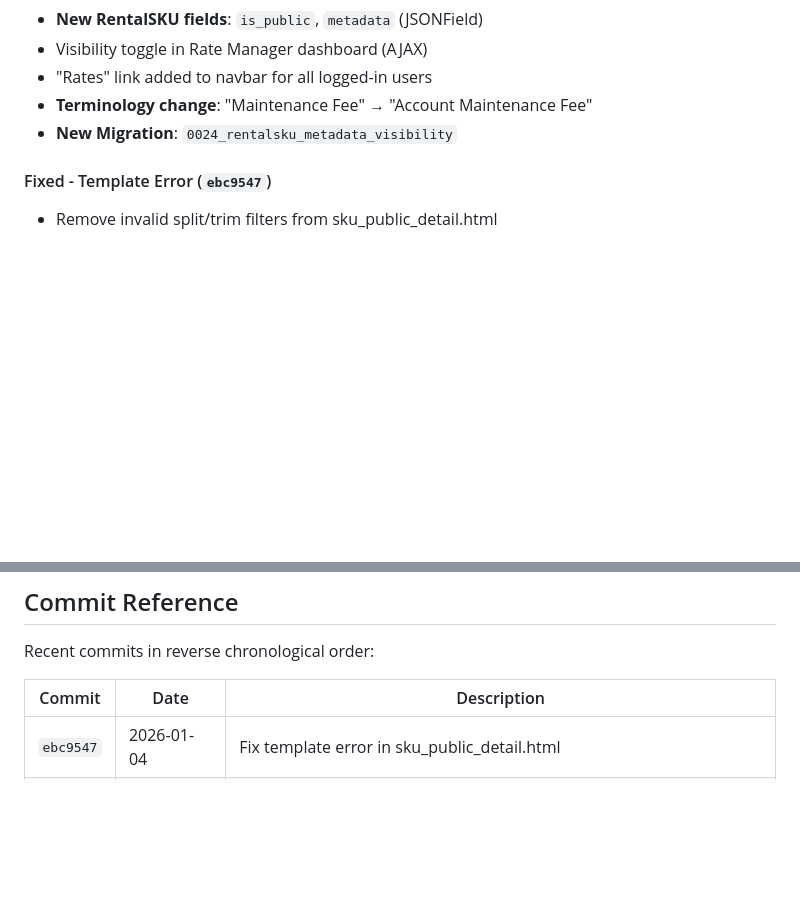
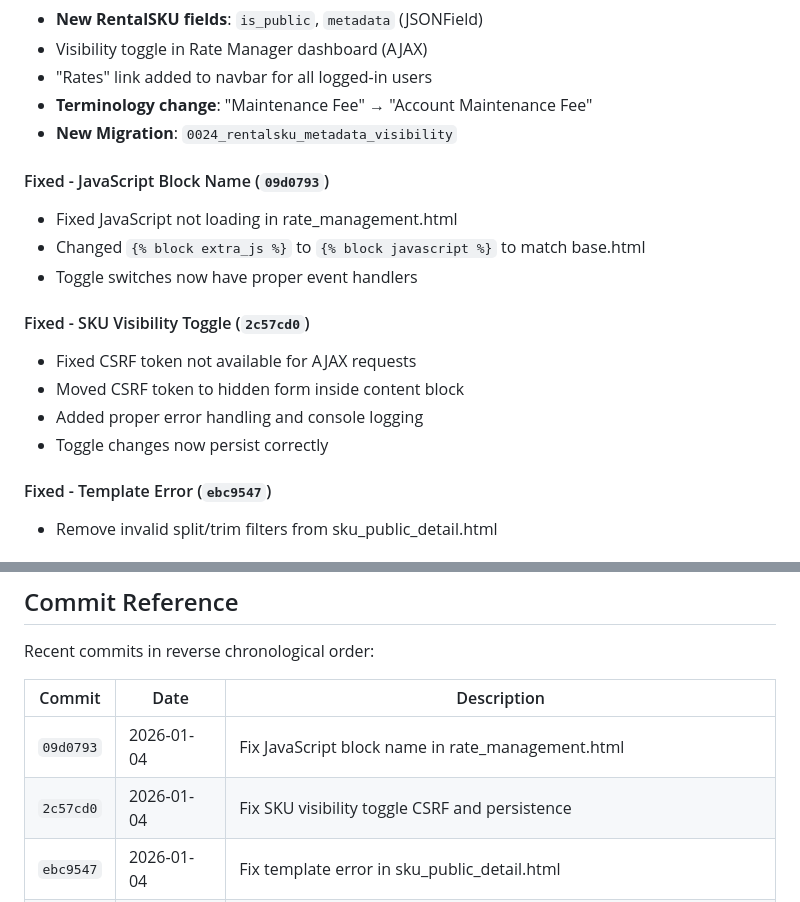
Before and after one commit to mit-orcd/cf-orcd-rental, a Markdown page: developer_docs/CHANGELOG.md, 2 parts joined by grey strips. Drawn GitHub-style; blank space fills up the shorter version.

Commit message:
Update CHANGELOG with JavaScript and CSRF bug fixes
Document commits:
- 09d0793: Fix JavaScript block name in rate_management.html
- 2c57cd0: Fix SKU visibility toggle CSRF and persistence

```diff
--- a/developer_docs/CHANGELOG.md
+++ b/developer_docs/CHANGELOG.md
@@ -21,6 +21,17 @@ The format is based on [Keep a Changelog](https://keepachangelog.com/en/1.0.0/).
 - "Rates" link added to navbar for all logged-in users
 - **Terminology change**: "Maintenance Fee" → "Account Maintenance Fee"
 - **New Migration**: `0024_rentalsku_metadata_visibility`
+
+#### Fixed - JavaScript Block Name (`09d0793`)
+- Fixed JavaScript not loading in rate_management.html
+- Changed `{% block extra_js %}` to `{% block javascript %}` to match base.html
+- Toggle switches now have proper event handlers
+
+#### Fixed - SKU Visibility Toggle (`2c57cd0`)
+- Fixed CSRF token not available for AJAX requests
+- Moved CSRF token to hidden form inside content block
+- Added proper error handling and console logging
+- Toggle changes now persist correctly
 
 #### Fixed - Template Error (`ebc9547`)
 - Remove invalid split/trim filters from sku_public_detail.html
@@ -459,6 +470,8 @@ Recent commits in reverse chronological order:
 
 | Commit | Date | Description |
 |--------|------|-------------|
+| `09d0793` | 2026-01-04 | Fix JavaScript block name in rate_management.html |
+| `2c57cd0` | 2026-01-04 | Fix SKU visibility toggle CSRF and persistence |
 | `ebc9547` | 2026-01-04 | Fix template error in sku_public_detail.html |
 | `573b72d` | 2026-01-04 | Add Current Rates public page with dynamic filtering |
 | `51b462b` | 2026-01-04 | Merge branch 'main' |
```
